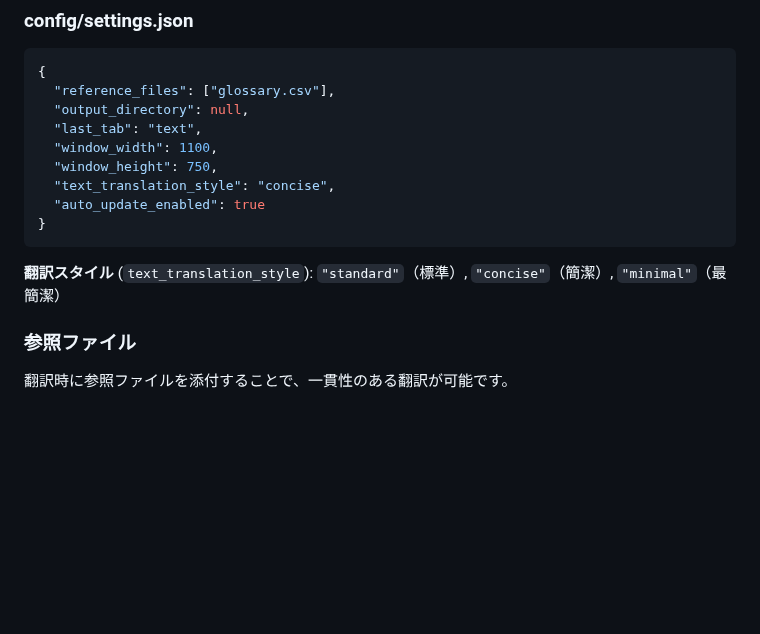
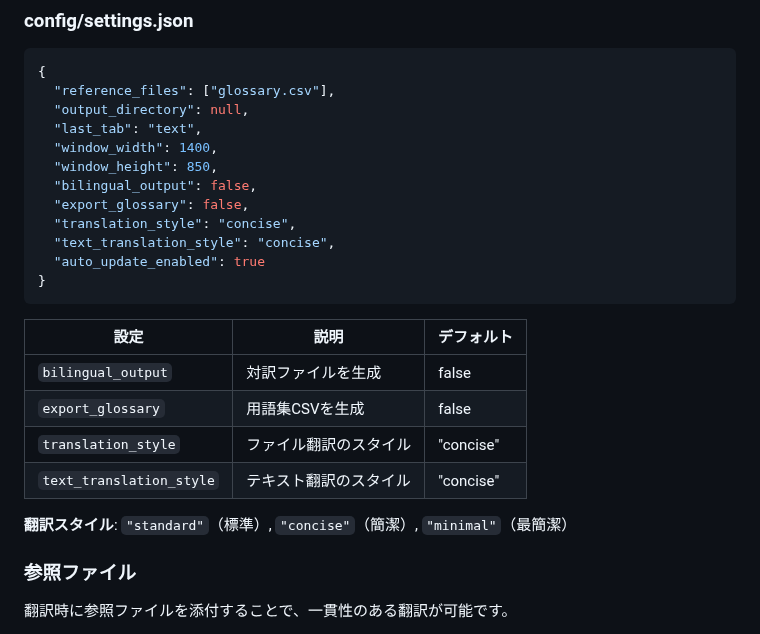
Before and after one commit to minimo162/yakulingo, a Markdown page: README.md, the part around the change. Drawn GitHub-style; blank space fills up the shorter version.

````diff
--- a/README.md
+++ b/README.md
@@ -114,14 +114,24 @@ python app.py
   "reference_files": ["glossary.csv"],
   "output_directory": null,
   "last_tab": "text",
-  "window_width": 1100,
-  "window_height": 750,
+  "window_width": 1400,
+  "window_height": 850,
+  "bilingual_output": false,
+  "export_glossary": false,
+  "translation_style": "concise",
   "text_translation_style": "concise",
   "auto_update_enabled": true
 }
 ```
 
-**翻訳スタイル** (`text_translation_style`): `"standard"`（標準）, `"concise"`（簡潔）, `"minimal"`（最簡潔）
+| 設定 | 説明 | デフォルト |
+|------|------|----------|
+| `bilingual_output` | 対訳ファイルを生成 | false |
+| `export_glossary` | 用語集CSVを生成 | false |
+| `translation_style` | ファイル翻訳のスタイル | "concise" |
+| `text_translation_style` | テキスト翻訳のスタイル | "concise" |
+
+**翻訳スタイル**: `"standard"`（標準）, `"concise"`（簡潔）, `"minimal"`（最簡潔）
 
 ### 参照ファイル
 
````
Also changed, not shown: CLAUDE.md (+26 -17 lines), docs/SPECIFICATION.md (+31 -3 lines).
